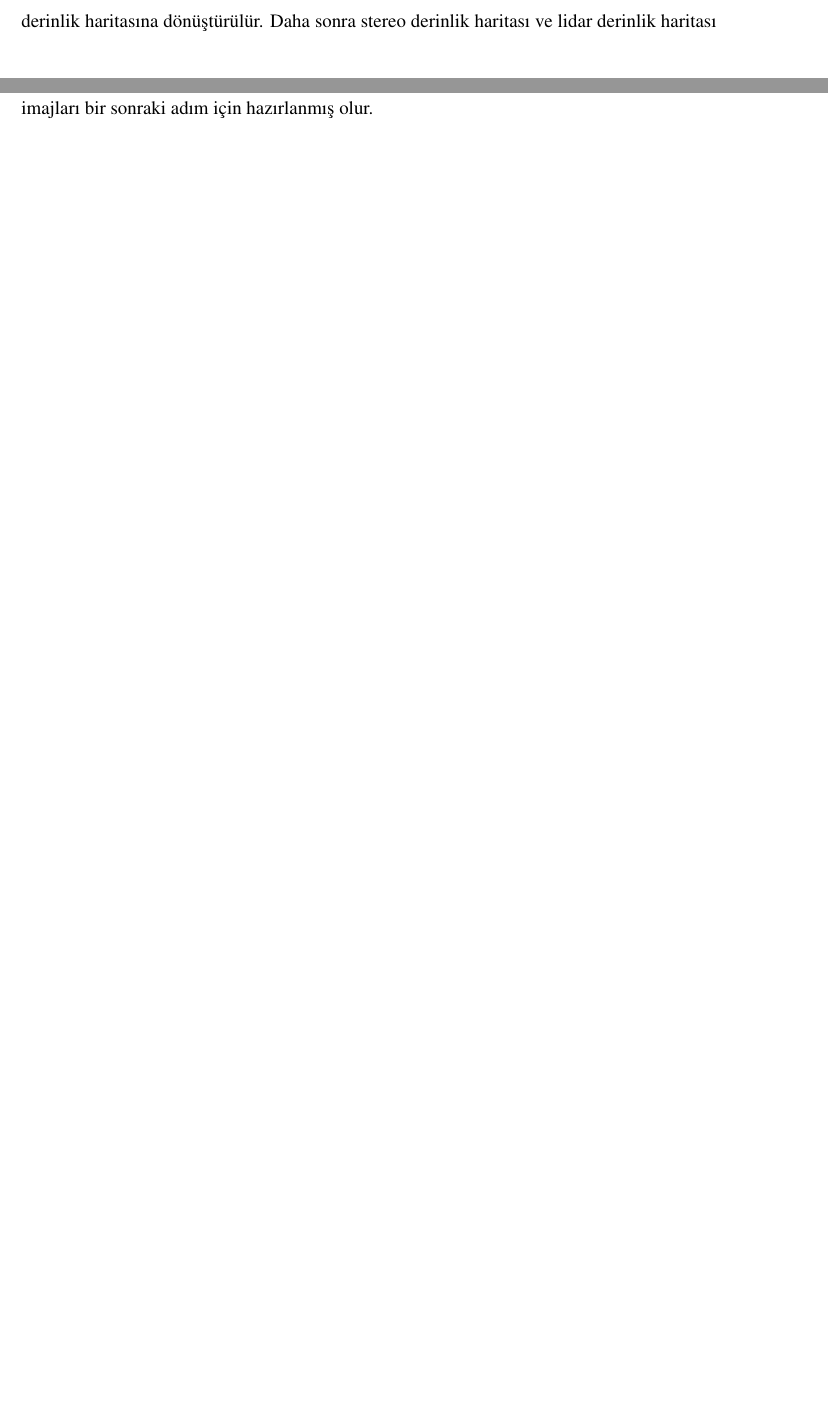
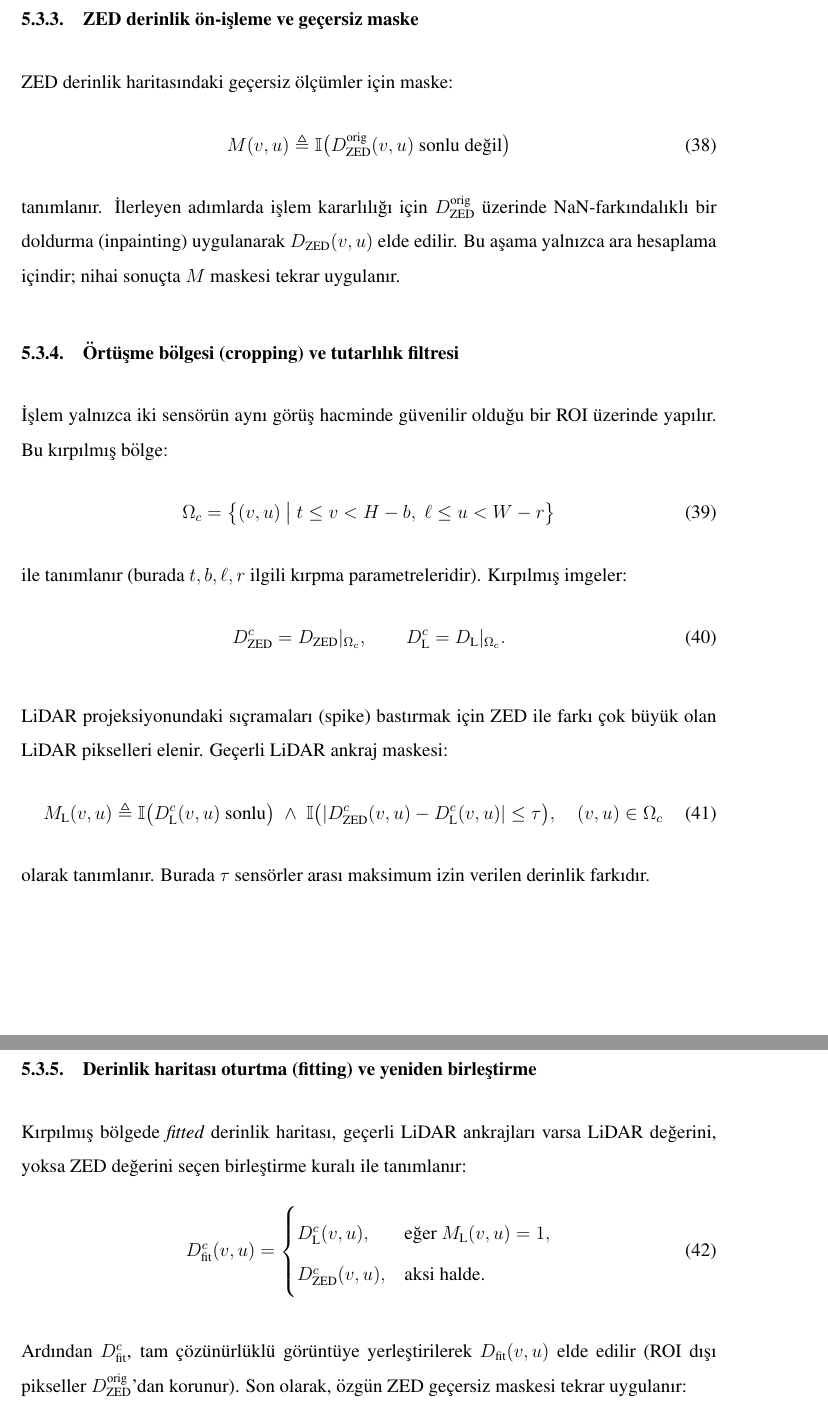
Before and after one commit to ayusufsirin/master_thesis, a LaTeX thesis (main.tex, which reads MainSections/14.2_DepthMapFitting.tex): two parts of pages 52 and 53 of 78 before the commit and two parts of pages 54 and 55 of 81 after it, joined at a grey line, cut at the place of the change, the shorter picture padded with empty space. Compiled offline with pdfLaTeX.

Commit message:
Update DMF

```diff
--- a/MainSections/14.2_DepthMapFitting.tex
+++ b/MainSections/14.2_DepthMapFitting.tex
@@ -2,2 +2 @@
 
-Ön işleme kısmında lidar ve stereo verilerini alarak başlar. Öncelikle Lidar nokta kümesi derinlik haritasına dönüştürülür. Daha sonra stereo derinlik haritası ve lidar derinlik haritası arasında bir overlapping işlemi yapılır ve kesişim bölgesinde bulunan derinlik haritası imajları bir sonraki adım için hazırlanmış olur.
@@ -5,0 +46,50 @@
+\subsubsection{ZED derinlik ön-işleme ve geçersiz maske}
+
+ZED derinlik haritasındaki geçersiz ölçümler için maske:
+\begin{equation}
+M(v,u) \triangleq \mathbb{I}\big(D_{\text{ZED}}^{\text{orig}}(v,u)\ \text{sonlu değil}\big)
+\end{equation}
+tanımlanır. İlerleyen adımlarda işlem kararlılığı için $D_{\text{ZED}}^{\text{orig}}$ üzerinde NaN-farkındalıklı bir doldurma (inpainting) uygulanarak
+$D_{\text{ZED}}(v,u)$ elde edilir. Bu aşama yalnızca ara hesaplama içindir; nihai sonuçta $M$ maskesi tekrar uygulanır.
+
+\subsubsection{Örtüşme bölgesi (cropping) ve tutarlılık filtresi}
+
+İşlem yalnızca iki sensörün aynı görüş hacminde güvenilir olduğu bir ROI üzerinde yapılır. Bu kırpılmış bölge:
+\begin{equation}
+\Omega_c =
+\left\{
+(v,u)\ \middle|\
+t \le v < H-b,\;
+\ell \le u < W-r
+\right\}
+\end{equation}
+ile tanımlanır (burada $t,b,\ell,r$ ilgili kırpma parametreleridir). Kırpılmış imgeler:
+\begin{equation}
+D_{\text{ZED}}^{c} = D_{\text{ZED}}|_{\Omega_c},
+\qquad
+D_{\text{L}}^{c} = D_{\text{L}}|_{\Omega_c}.
+\end{equation}
+
+LiDAR projeksiyonundaki sıçramaları (spike) bastırmak için ZED ile farkı çok büyük olan LiDAR pikselleri elenir. Geçerli LiDAR ankraj maskesi:
+\begin{equation}
+M_{\text{L}}(v,u) \triangleq
+\mathbb{I}\big(D_{\text{L}}^{c}(v,u)\ \text{sonlu}\big)\;
+\wedge\;
+\mathbb{I}\big(\lvert D_{\text{ZED}}^{c}(v,u) - D_{\text{L}}^{c}(v,u)\rvert \le \tau\big),
+\quad (v,u)\in\Omega_c
+\end{equation}
+olarak tanımlanır. Burada $\tau$ sensörler arası maksimum izin verilen derinlik farkıdır.
+
+\subsubsection{Derinlik haritası oturtma (fitting) ve yeniden birleştirme}
+
+Kırpılmış bölgede \textit{fitted} derinlik haritası, geçerli LiDAR ankrajları varsa LiDAR değerini, yoksa ZED değerini seçen birleştirme kuralı ile tanımlanır:
+\begin{equation}
+D_{\text{fit}}^{c}(v,u) =
+\begin{cases}
+D_{\text{L}}^{c}(v,u), & \text{eğer } M_{\text{L}}(v,u)=1,\\
+D_{\text{ZED}}^{c}(v,u), & \text{aksi halde.}
+\end{cases}
+\end{equation}
+
+Ardından $D_{\text{fit}}^{c}$, tam çözünürlüklü görüntüye yerleştirilerek $D_{\text{fit}}(v,u)$ elde edilir (ROI dışı pikseller $D_{\text{ZED}}^{\text{orig}}$'dan korunur). Son olarak, özgün ZED geçersiz maskesi tekrar uygulanır:
+\begin{equation}
```
Also changed, not shown: MainSections/14.2_DepthMapFitting.tex (51 more changed lines), 1 other file.
